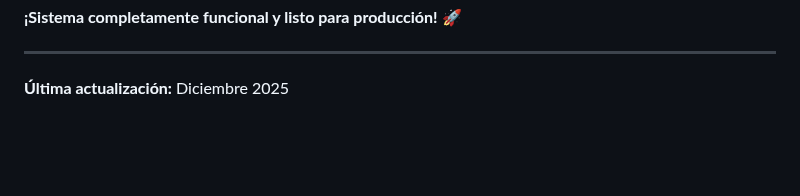
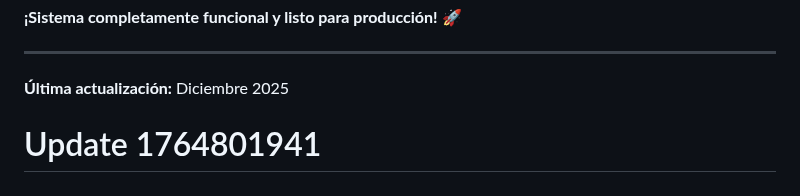
Before and after one commit to simahgEntreprise/Simahg, a Markdown page: README.md, the part around the change. Rendered like a GitHub page; blank space fills up the shorter version.

```diff
--- a/README.md
+++ b/README.md
@@ -256,3 +256,4 @@ Desarrollado como sistema integral de gestión hospitalaria con enfoque en:
 ---
 
 **Última actualización:** Diciembre 2025
+# Update 1764801941
```
